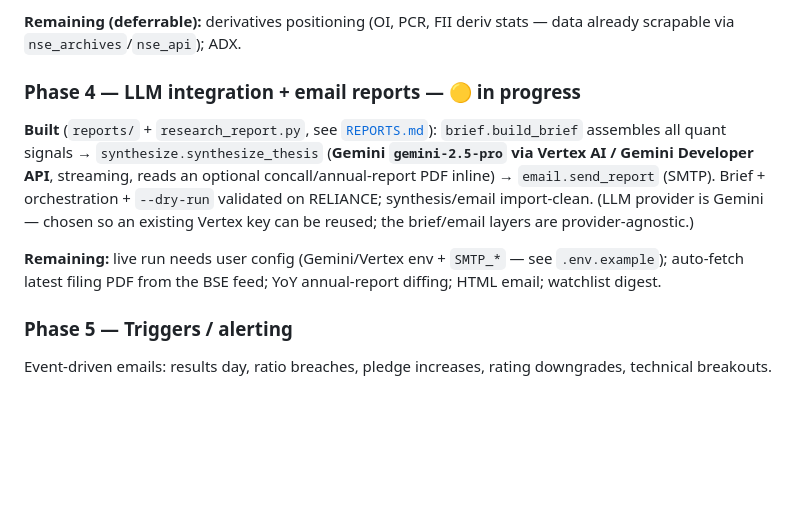
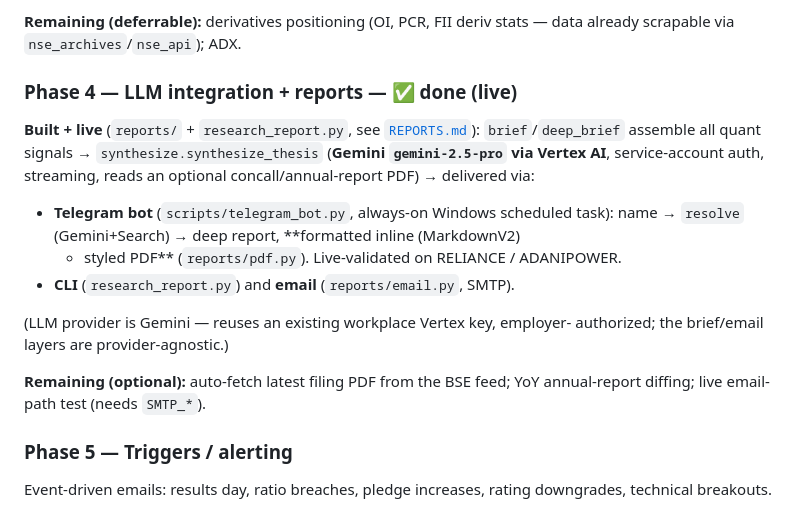
Before and after one commit to Aaryan-Nakhat/aaryan-nakhat-equity-research, a Markdown page: docs/PLAN.md, the part around the change. GitHub-like rendering; blank space fills up the shorter version.

Commit message:
docs: reflect Telegram MarkdownV2 formatting + PDF output; Phase 4 done
REPORTS.md delivery section now describes inline MarkdownV2 + styled PDF
(reports/pdf.py); PLAN.md Phase 4 marked complete (bot live, CLI, email).

```diff
--- a/docs/PLAN.md
+++ b/docs/PLAN.md
@@ -102,18 +102,21 @@ RELIANCE. Relative-strength-vs-Nifty wired (needs `index_close` backfill).
 **Remaining (deferrable):** derivatives positioning (OI, PCR, FII deriv stats —
 data already scrapable via `nse_archives`/`nse_api`); ADX.
 
-### Phase 4 — LLM integration + email reports — 🟡 in progress
-**Built** (`reports/` + `research_report.py`, see [`REPORTS.md`](REPORTS.md)):
-`brief.build_brief` assembles all quant signals → `synthesize.synthesize_thesis`
-(**Gemini `gemini-2.5-pro` via Vertex AI / Gemini Developer API**, streaming,
-reads an optional concall/annual-report PDF inline) → `email.send_report` (SMTP).
-Brief + orchestration + `--dry-run` validated on RELIANCE; synthesis/email
-import-clean. (LLM provider is Gemini — chosen so an existing Vertex key can be
-reused; the brief/email layers are provider-agnostic.)
+### Phase 4 — LLM integration + reports — ✅ done (live)
+**Built + live** (`reports/` + `research_report.py`, see [`REPORTS.md`](REPORTS.md)):
+`brief`/`deep_brief` assemble all quant signals → `synthesize.synthesize_thesis`
+(**Gemini `gemini-2.5-pro` via Vertex AI**, service-account auth, streaming, reads
+an optional concall/annual-report PDF) → delivered via:
+- **Telegram bot** (`scripts/telegram_bot.py`, always-on Windows scheduled task):
+  name → `resolve` (Gemini+Search) → deep report, **formatted inline (MarkdownV2)
+  + styled PDF** (`reports/pdf.py`). Live-validated on RELIANCE / ADANIPOWER.
+- **CLI** (`research_report.py`) and **email** (`reports/email.py`, SMTP).
 
-**Remaining:** live run needs user config (Gemini/Vertex env + `SMTP_*` — see
-`.env.example`); auto-fetch latest filing PDF from the BSE feed; YoY annual-report
-diffing; HTML email; watchlist digest.
+(LLM provider is Gemini — reuses an existing workplace Vertex key, employer-
+authorized; the brief/email layers are provider-agnostic.)
+
+**Remaining (optional):** auto-fetch latest filing PDF from the BSE feed; YoY
+annual-report diffing; live email-path test (needs `SMTP_*`).
 
 ### Phase 5 — Triggers / alerting
 Event-driven emails: results day, ratio breaches, pledge increases, rating
```
Also changed, not shown: docs/REPORTS.md (+6 -1 lines).
